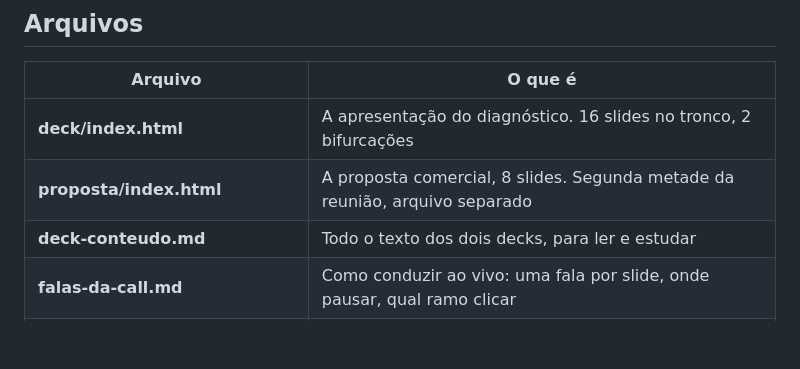
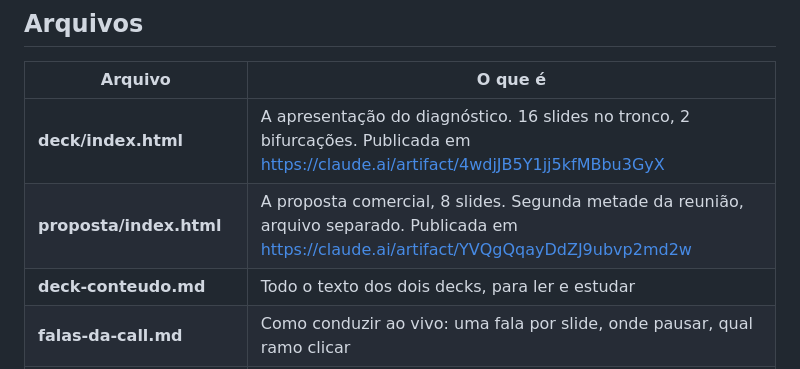
Before and after one commit to bkerber018/claude, a Markdown page: pettoys/README.md, the part around the change. Drawn GitHub-style; blank space fills up the shorter version.

Commit message:
Pet Toys: registra os links publicados no README
Co-Authored-By: Claude Fable 5.1 <noreply@anthropic.com>
Claude-Session: https://claude.ai/code/session_01PMrYu7ovWtGNBS1C39Mi47

```diff
--- a/pettoys/README.md
+++ b/pettoys/README.md
@@ -6,8 +6,8 @@ Fases 0, 1, 2 e 3 do `diagnostico-marketplace` da impulsio, mais o rascunho da f
 
 | Arquivo | O que é |
 |---|---|
-| **deck/index.html** | A apresentação do diagnóstico. 16 slides no tronco, 2 bifurcações |
-| **proposta/index.html** | A proposta comercial, 8 slides. Segunda metade da reunião, arquivo separado |
+| **deck/index.html** | A apresentação do diagnóstico. 16 slides no tronco, 2 bifurcações. Publicada em https://claude.ai/artifact/4wdjJB5Y1jj5kfMBbu3GyX |
+| **proposta/index.html** | A proposta comercial, 8 slides. Segunda metade da reunião, arquivo separado. Publicada em https://claude.ai/artifact/YVQgQqayDdZJ9ubvp2md2w |
 | **deck-conteudo.md** | Todo o texto dos dois decks, para ler e estudar |
 | **falas-da-call.md** | Como conduzir ao vivo: uma fala por slide, onde pausar, qual ramo clicar |
 | **manual-interno-pettoys.md** | Horas, custo, margem, capacidade, riscos. Não sai da impulsio |
```
